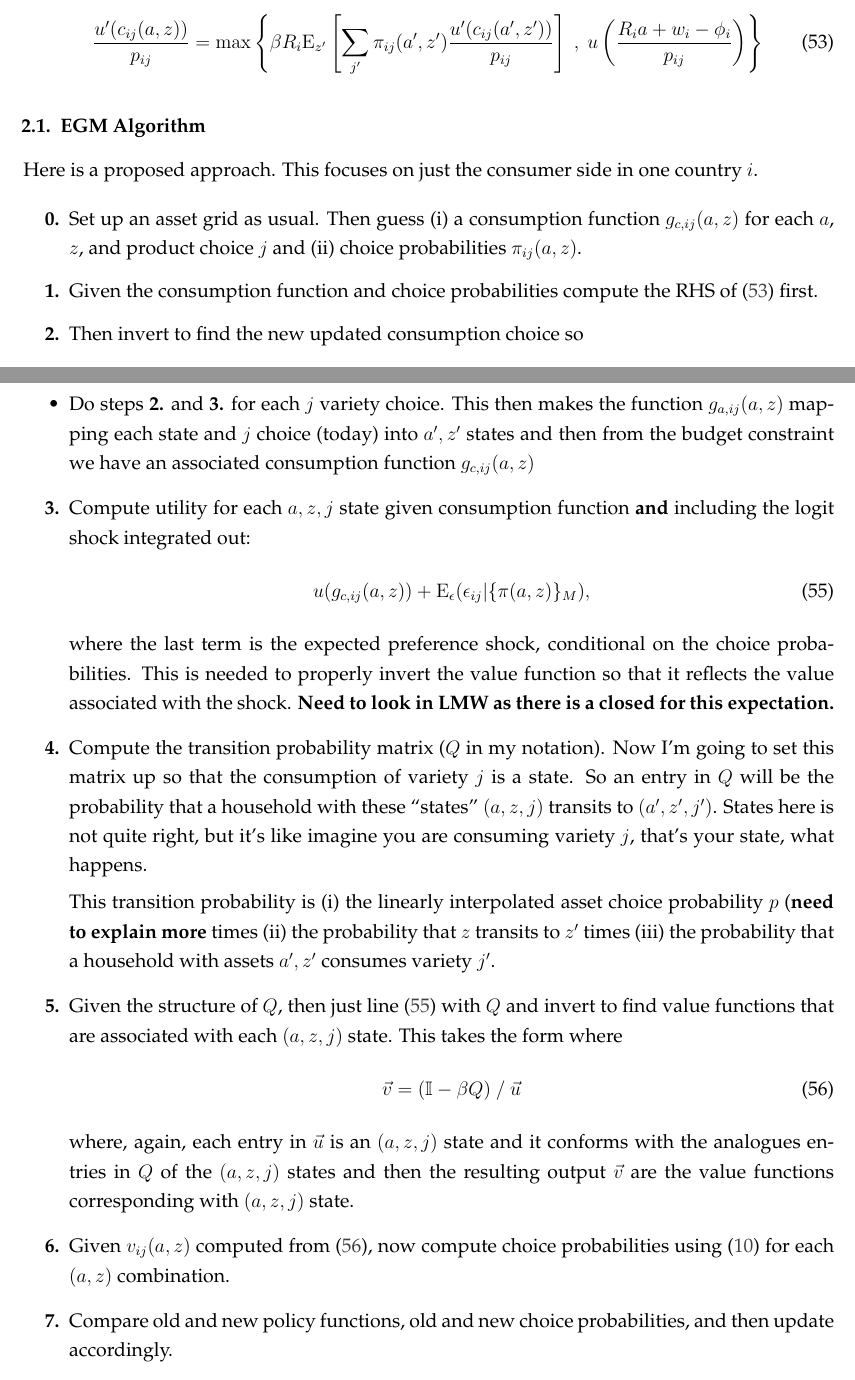
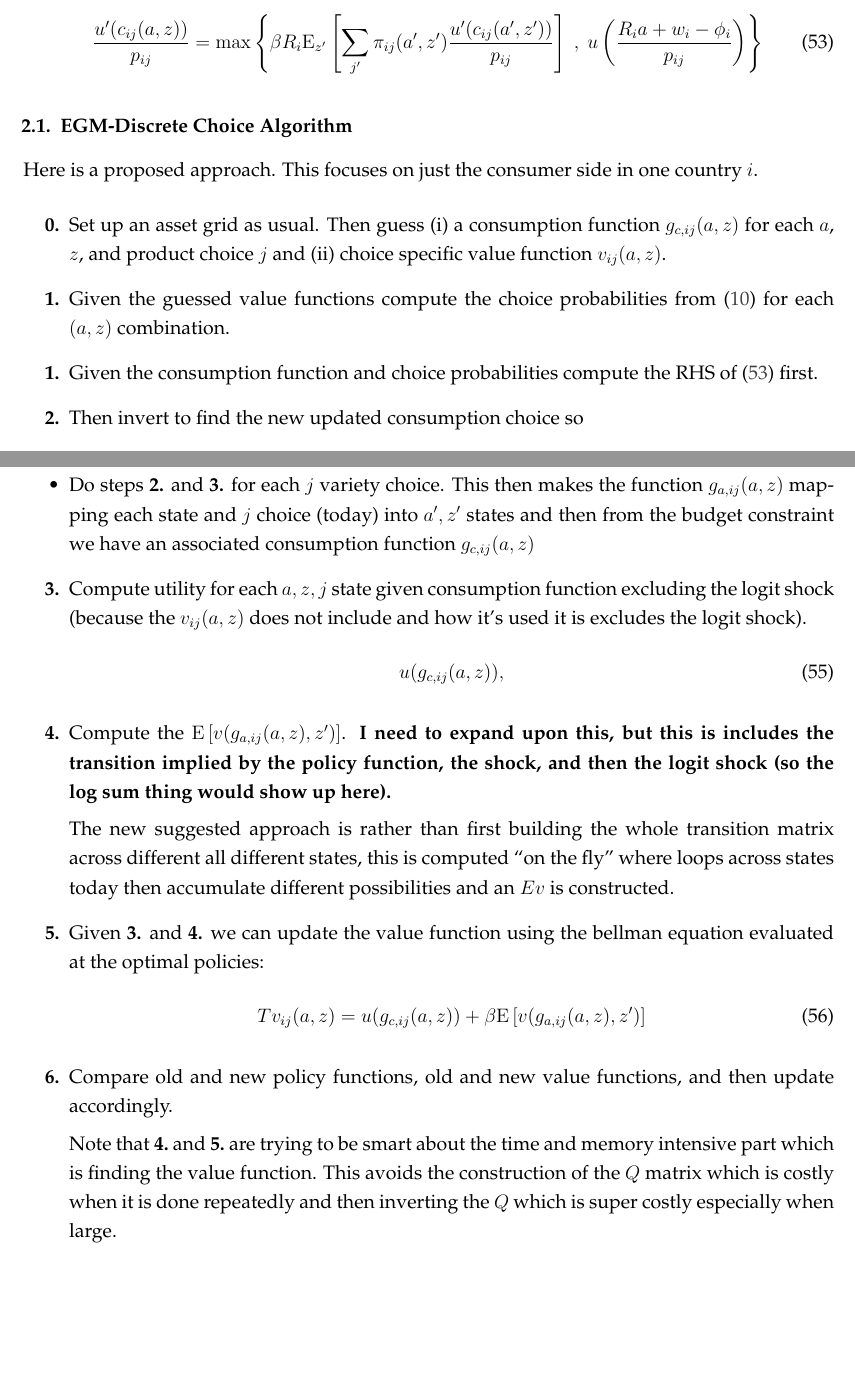
Before and after one commit to mwaugh0328/heterogeneous-agent-trade, a LaTeX document (notes/heterogeneous-agent-trade.tex): two parts of pages 13 and 14 of 14, joined at a grey line, cut so that both start at the same text, the shorter picture padded with empty space. Compiled offline with pdfLaTeX.

Commit message:
updated notes

```diff
--- a/notes/heterogeneous-agent-trade.tex
+++ b/notes/heterogeneous-agent-trade.tex
@@ -512,14 +512,15 @@ where this has a very natural form: you set the marginal utility of consumption
 \label{eq:euler_equation}
 \end{align}
 
-\subsection{EGM Algorithm}
+\subsection{EGM-Discrete Choice Algorithm}
 
 Here is a proposed approach. This focuses on just the consumer side in one country $i$.
 \begin{itemize}
-\item[\textbf{0.}] Set up an asset grid as usual. Then guess (i) a consumption function $g_{c,ij}(a,z)$ for each $a$, $z$, and product choice $j$ and (ii) choice probabilities $\pi_{ij}(a, z)$.
+\item[\textbf{0.}] Set up an asset grid as usual. Then guess (i) a consumption function $g_{c,ij}(a,z)$ for each $a$, $z$, and product choice $j$ and (ii) choice specific value function $v_{ij}(a,z)$.
+
+\item[\textbf{1.}] Given the guessed value functions compute the choice probabilities from (\ref{eq:choice-prob}) for each $(a,z)$ combination.
 
 \item[\textbf{1.}] Given the consumption function and choice probabilities compute the RHS of (\ref{eq:euler_equation}) first.
-
 
 \item[\textbf{2.}] Then invert to find the new updated consumption choice so
 \begin{align}
@@ -533,25 +534,33 @@ Side note: One of the interesting things about this equation is that the direct
 
 \item Do steps \textbf{2.} and \textbf{3.} for each $j$ variety choice. This then makes the function $g_{a,ij}(a,z)$ mapping each state and $j$ choice (today) into $a', z'$ states and then from the budget constraint we have an associated consumption function $g_{c,ij}(a,z)$
 
-\item[\textbf{3.}] Compute utility for each $a,z,j$ state given consumption function \textbf{and} including the logit shock integrated out:
+\item[\textbf{3.}] Compute utility for each $a,z,j$ state given consumption function excluding the logit shock (because the $v_{ij}(a,z)$ does not include and how it's used it is excludes the logit shock).
 \begin{align}
-u(g_{c,ij}(a,z)) + \mathrm{E}_{\epsilon}(\epsilon_{ij} | \{\pi(a, z)\}_M ), \label{eq:utility_azj}
+u(g_{c,ij}(a,z)), \label{eq:utility_azj}
 \end{align}
-where the last term is the expected preference shock, conditional on the choice probabilities. This is needed to properly invert the value function so that it reflects the value associated with the shock. \textbf{Need to look in LMW as there is a closed for this expectation.}
 
-\item[\textbf{4.}] Compute the transition probability matrix ($Q$ in my notation). Now I'm going to set this matrix up so that the consumption of variety $j$ is a state. So an entry in $Q$ will be the probability that a household with these ``states'' $(a,z,j)$ transits to $(a',z',j')$. States here is not quite right, but it's like imagine you are consuming variety $j$, that's your state, what happens.
+\item[\textbf{4.}] Compute the $\mathrm{E}\left[ v(g_{a,ij}(a,z), z') \right]$. \textbf{I need to expand upon this, but this is includes the transition implied by the policy function, the shock, and then the logit shock (so the log sum thing would show up here).}
 
-    This transition probability is (i) the linearly interpolated asset choice probability $p$ (\textbf{need to explain more} times (ii) the probability that $z$ transits to $z'$ times (iii) the probability that a household with assets $a',z'$ consumes variety $j'$.
+The new suggested approach is rather than first building the whole transition matrix across different all different states, this is computed ``on the fly'' where loops across states today then accumulate different possibilities and an $Ev$ is constructed.
 
-\item[\textbf{5.}] Given the structure of $Q$, then just line (\ref{eq:utility_azj}) with $Q$ and invert to find value functions that are associated with each $(a,z,j)$ state. This takes the form where
+\item[\textbf{5.}] Given \textbf{3.} and \textbf{4.} we can update the value function using the bellman equation evaluated at the optimal policies:
 \begin{align}
-\vec{v} = (\mathbb{I} - \beta Q) \ / \  \vec{u} \label{eq:v_inversion}
+Tv_{ij}(a, z) = u(g_{c,ij}(a,z)) + \beta \mathrm{E}\left[ v(g_{a,ij}(a,z), z') \right]
 \end{align}
-where, again, each entry in $\vec{u}$ is an $(a,z,j)$ state and it conforms with the analogues entries in $Q$ of the $(a,z,j)$ states and then the resulting output $\vec{v}$ are the value functions corresponding with $(a,z,j)$ state.
 
-\item[\textbf{6.}] Given $v_{ij}(a,z)$ computed from (\ref{eq:v_inversion}), now compute choice probabilities using (\ref{eq:choice-prob}) for each $(a,z)$ combination.
+\item[\textbf{6.}] Compare old and new policy functions, old and new value functions, and then update accordingly.
 
-\item[\textbf{7.}] Compare old and new policy functions, old and new choice probabilities, and then update accordingly.
+Note that $\textbf{4.}$ and $\textbf{5.}$ are trying to be smart about the time and memory intensive part which is finding the value function. This avoids the construction of the $Q$ matrix which is costly when it is done repeatedly and then inverting the $Q$ which is super costly especially when large.
+
+%\item[\textbf{5.}] Given the structure of $Q$, then just line (\ref{eq:utility_azj}) with $Q$ and invert to find value functions that are associated with each $(a,z,j)$ state. This takes the form where
+%\begin{align}
+%\vec{v} = (\mathbb{I} - \beta Q) \ / \  \vec{u} \label{eq:v_inversion}
+%\end{align}
+%where, again, each entry in $\vec{u}$ is an $(a,z,j)$ state and it conforms with the analogues entries in $Q$ of the $(a,z,j)$ states and then the resulting output $\vec{v}$ are the value functions corresponding with $(a,z,j)$ state.
+%
+%\item[\textbf{6.}] Given $v_{ij}(a,z)$ computed from (\ref{eq:v_inversion}), now compute choice probabilities using (\ref{eq:choice-prob}) for each $(a,z)$ combination.
+
+
 
 \end{itemize}
 
```
Also changed, not shown: notes/heterogeneous-agent-trade.pdf, 1 other file.
